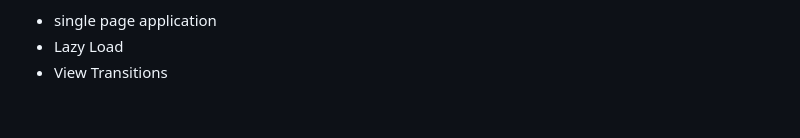
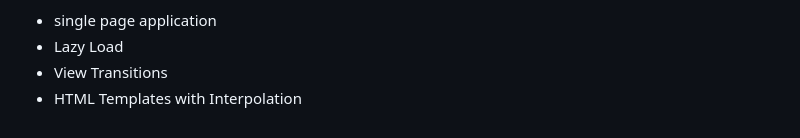
Before and after one commit to jackhwl/Javascript, a Markdown page: PracticalWebAppPatterns/Readme.md, the part around the change. Rendered like a GitHub page.

Commit message:
HTML Templates with Interpolation

```diff
--- a/PracticalWebAppPatterns/Readme.md
+++ b/PracticalWebAppPatterns/Readme.md
@@ -78,3 +78,4 @@
   - single page application
   - Lazy Load
   - View Transitions
+  - HTML Templates with Interpolation
```
